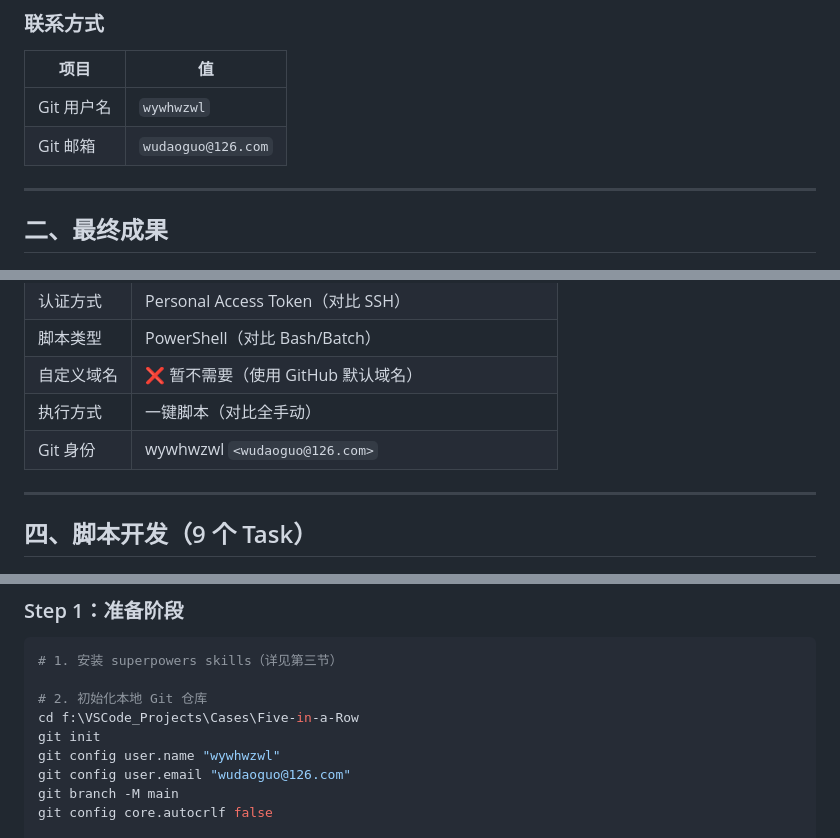
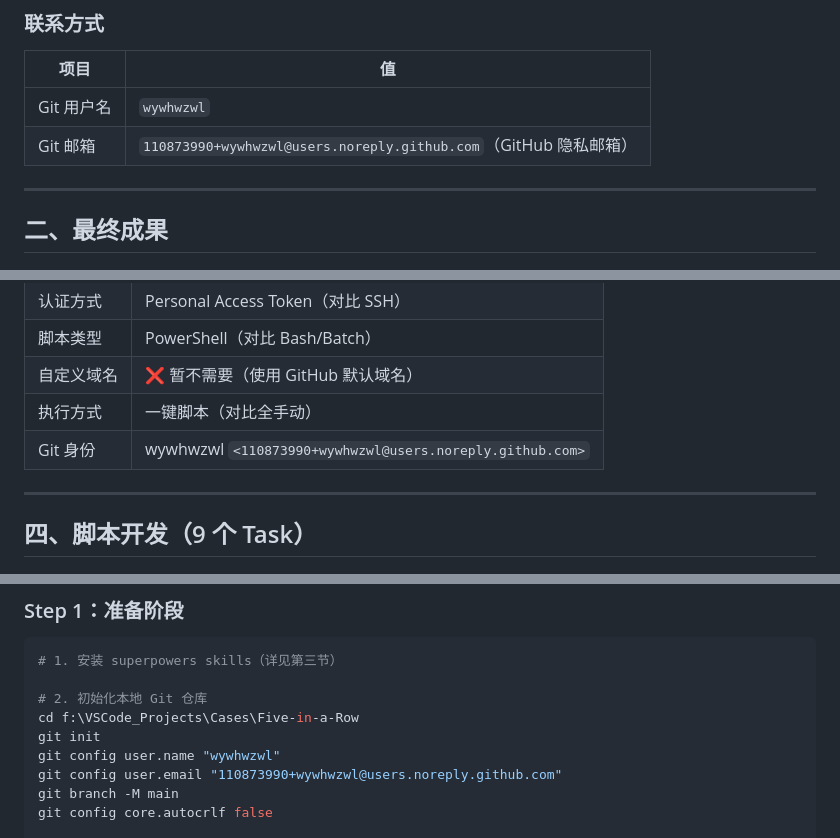
Before and after one commit to wywhwzwl/five-in-a-row, a Markdown page: DEPLOYMENT_JOURNEY.md, 3 parts joined by grey strips. Rendered like a GitHub page.

Commit message:
docs: 改用 GitHub noreply 邮箱保护隐私
将 wudaoguo@126.com 替换为 110873990+wywhwzwl@users.noreply.github.com

GitHub noreply 邮箱的优势：
- 不暴露真实邮箱地址
- GitHub 自动转发通知到真实邮箱
- 提交头像和贡献图正常显示
- 减少垃圾邮件风险

配合 git filter-branch 重写历史 commit 的 author email，
所有 13 个 commit 都已使用 noreply 邮箱。

```diff
--- a/DEPLOYMENT_JOURNEY.md
+++ b/DEPLOYMENT_JOURNEY.md
@@ -48,7 +48,7 @@
 | 项目 | 值 |
 |------|---|
 | Git 用户名 | `wywhwzwl` |
-| Git 邮箱 | `wudaoguo@126.com` |
+| Git 邮箱 | `110873990+wywhwzwl@users.noreply.github.com`（GitHub 隐私邮箱） |
 
 ---
 
@@ -134,7 +134,7 @@ npx skills add garrytan/gstack -g -y
 | 脚本类型 | PowerShell（对比 Bash/Batch） |
 | 自定义域名 | ❌ 暂不需要（使用 GitHub 默认域名） |
 | 执行方式 | 一键脚本（对比全手动） |
-| Git 身份 | wywhwzwl `<wudaoguo@126.com>` |
+| Git 身份 | wywhwzwl `<110873990+wywhwzwl@users.noreply.github.com>` |
 
 ---
 
@@ -207,7 +207,7 @@ deploy.ps1
 cd f:\VSCode_Projects\Cases\Five-in-a-Row
 git init
 git config user.name "wywhwzwl"
-git config user.email "wudaoguo@126.com"
+git config user.email "110873990+wywhwzwl@users.noreply.github.com"
 git branch -M main
 git config core.autocrlf false
 
```
